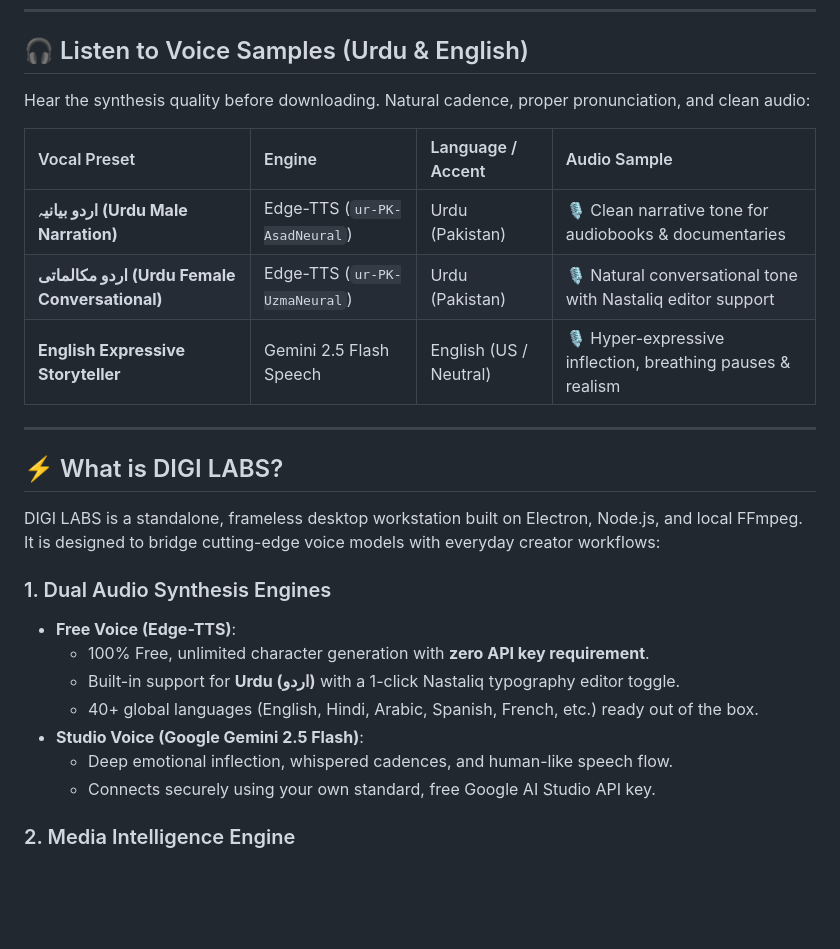
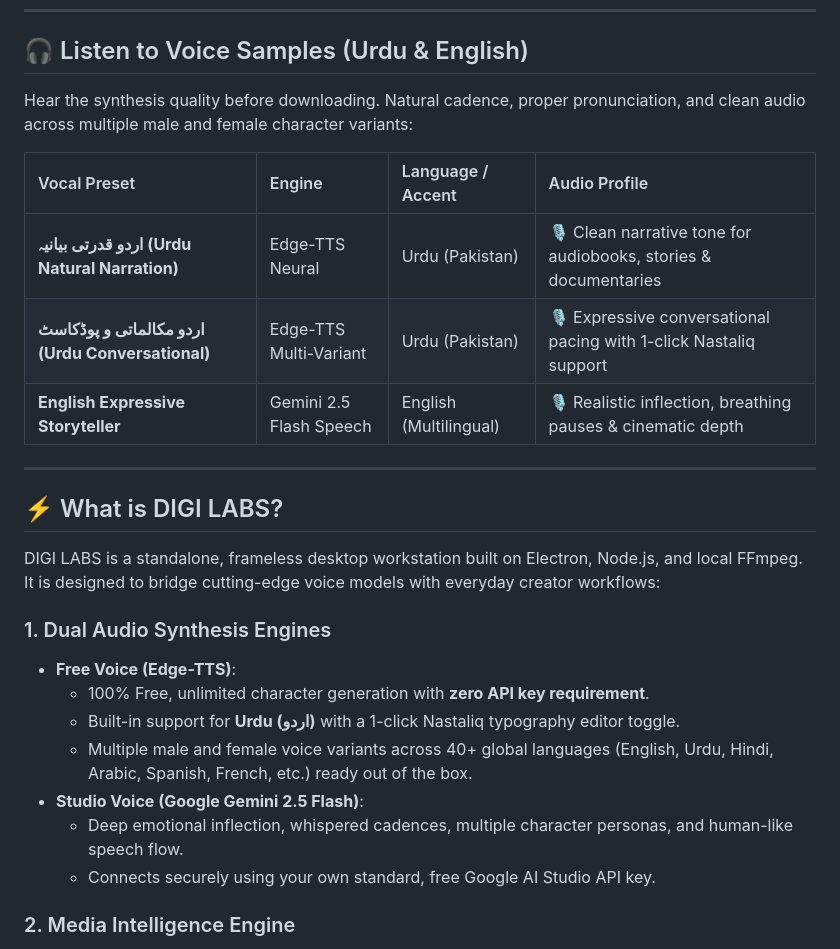
Before and after one commit to digiformationltd-creator/DIGI-LABS-FREE-TTS-TRANSCRIPT-, a Markdown page: README.md, the part around the change. GitHub-like rendering; blank space fills up the shorter version.

Commit message:
docs: balance voice descriptions across male and female variants

```diff
--- a/README.md
+++ b/README.md
@@ -22,13 +22,13 @@
 
 ## 🎧 Listen to Voice Samples (Urdu & English)
 
-Hear the synthesis quality before downloading. Natural cadence, proper pronunciation, and clean audio:
+Hear the synthesis quality before downloading. Natural cadence, proper pronunciation, and clean audio across multiple male and female character variants:
 
-| Vocal Preset | Engine | Language / Accent | Audio Sample |
+| Vocal Preset | Engine | Language / Accent | Audio Profile |
 | :--- | :--- | :--- | :--- |
-| **اردو بیانیہ (Urdu Male Narration)** | Edge-TTS (`ur-PK-AsadNeural`) | Urdu (Pakistan) | 🎙️ Clean narrative tone for audiobooks & documentaries |
-| **اردو مکالماتی (Urdu Female Conversational)** | Edge-TTS (`ur-PK-UzmaNeural`) | Urdu (Pakistan) | 🎙️ Natural conversational tone with Nastaliq editor support |
-| **English Expressive Storyteller** | Gemini 2.5 Flash Speech | English (US / Neutral) | 🎙️ Hyper-expressive inflection, breathing pauses & realism |
+| **اردو قدرتی بیانیہ (Urdu Natural Narration)** | Edge-TTS Neural | Urdu (Pakistan) | 🎙️ Clean narrative tone for audiobooks, stories & documentaries |
+| **اردو مکالماتی و پوڈکاسٹ (Urdu Conversational)** | Edge-TTS Multi-Variant | Urdu (Pakistan) | 🎙️ Expressive conversational pacing with 1-click Nastaliq support |
+| **English Expressive Storyteller** | Gemini 2.5 Flash Speech | English (Multilingual) | 🎙️ Realistic inflection, breathing pauses & cinematic depth |
 
 ---
 
@@ -40,9 +40,9 @@ DIGI LABS is a standalone, frameless desktop workstation built on Electron, Node
 - **Free Voice (Edge-TTS)**:
   - 100% Free, unlimited character generation with **zero API key requirement**.
   - Built-in support for **Urdu (اردو)** with a 1-click Nastaliq typography editor toggle.
-  - 40+ global languages (English, Hindi, Arabic, Spanish, French, etc.) ready out of the box.
+  - Multiple male and female voice variants across 40+ global languages (English, Urdu, Hindi, Arabic, Spanish, French, etc.) ready out of the box.
 - **Studio Voice (Google Gemini 2.5 Flash)**:
-  - Deep emotional inflection, whispered cadences, and human-like speech flow.
+  - Deep emotional inflection, whispered cadences, multiple character personas, and human-like speech flow.
   - Connects securely using your own standard, free Google AI Studio API key.
 
 ### 2. Media Intelligence Engine
```
